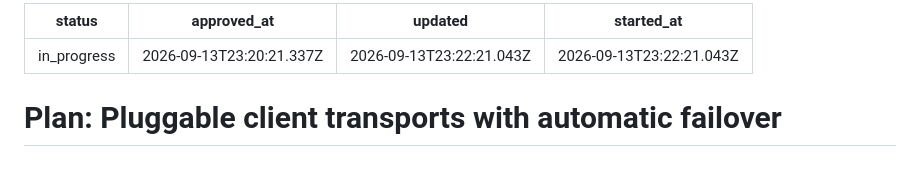
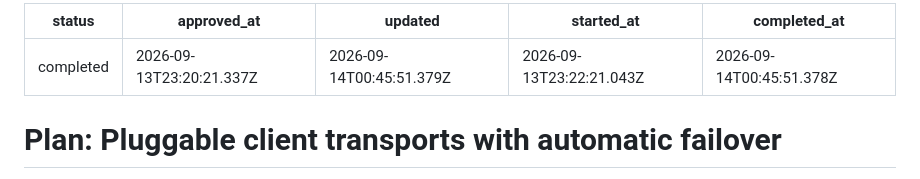
Before and after one commit to robbiebyrd/indri, a Markdown page: plans/client-transport-failover.md, the part around the change. Rendered like a GitHub page.

Commit message:
chore(plan): close out the client transport failover plan
All seven stories (073-079) complete; 10/10 acceptance criteria and 3/3
cleanup items verified.

```diff
--- a/plans/client-transport-failover.md
+++ b/plans/client-transport-failover.md
@@ -1,8 +1,9 @@
 ---
-status: in_progress
+status: completed
 approved_at: "2026-09-13T23:20:21.337Z"
-updated: "2026-09-13T23:22:21.043Z"
+updated: "2026-09-14T00:45:51.379Z"
 started_at: "2026-09-13T23:22:21.043Z"
+completed_at: "2026-09-14T00:45:51.378Z"
 ---
 # Plan: Pluggable client transports with automatic failover
 
```
